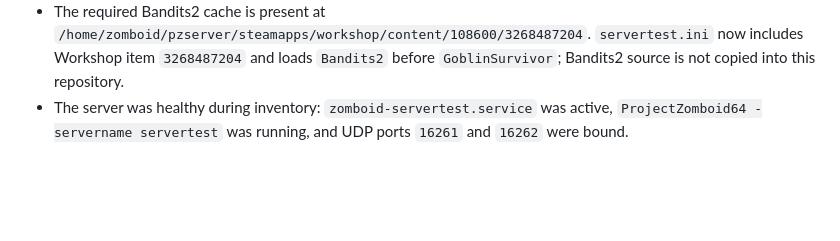
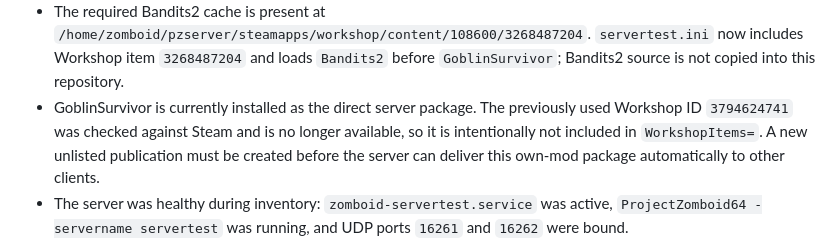
Before and after one commit to HorseTheUnicorn/zomboid-goblin, a Markdown page: docs/LIVE_ENVIRONMENT.md, the part around the change. GitHub-like rendering; blank space fills up the shorter version.

```diff
--- a/docs/LIVE_ENVIRONMENT.md
+++ b/docs/LIVE_ENVIRONMENT.md
@@ -55,6 +55,11 @@ Role: Project Zomboid dedicated server.
   `servertest.ini` now includes Workshop item `3268487204` and loads
   `Bandits2` before `GoblinSurvivor`; Bandits2 source is not copied into this
   repository.
+- GoblinSurvivor is currently installed as the direct server package. The
+  previously used Workshop ID `3794624741` was checked against Steam and is
+  no longer available, so it is intentionally not included in
+  `WorkshopItems=`. A new unlisted publication must be created before the
+  server can deliver this own-mod package automatically to other clients.
 - The server was healthy during inventory: `zomboid-servertest.service` was
   active, `ProjectZomboid64 -servername servertest` was running, and UDP ports
   `16261` and `16262` were bound.
```
Also changed, not shown: docs/WORK_SUMMARY.md (+6 -0 lines).
